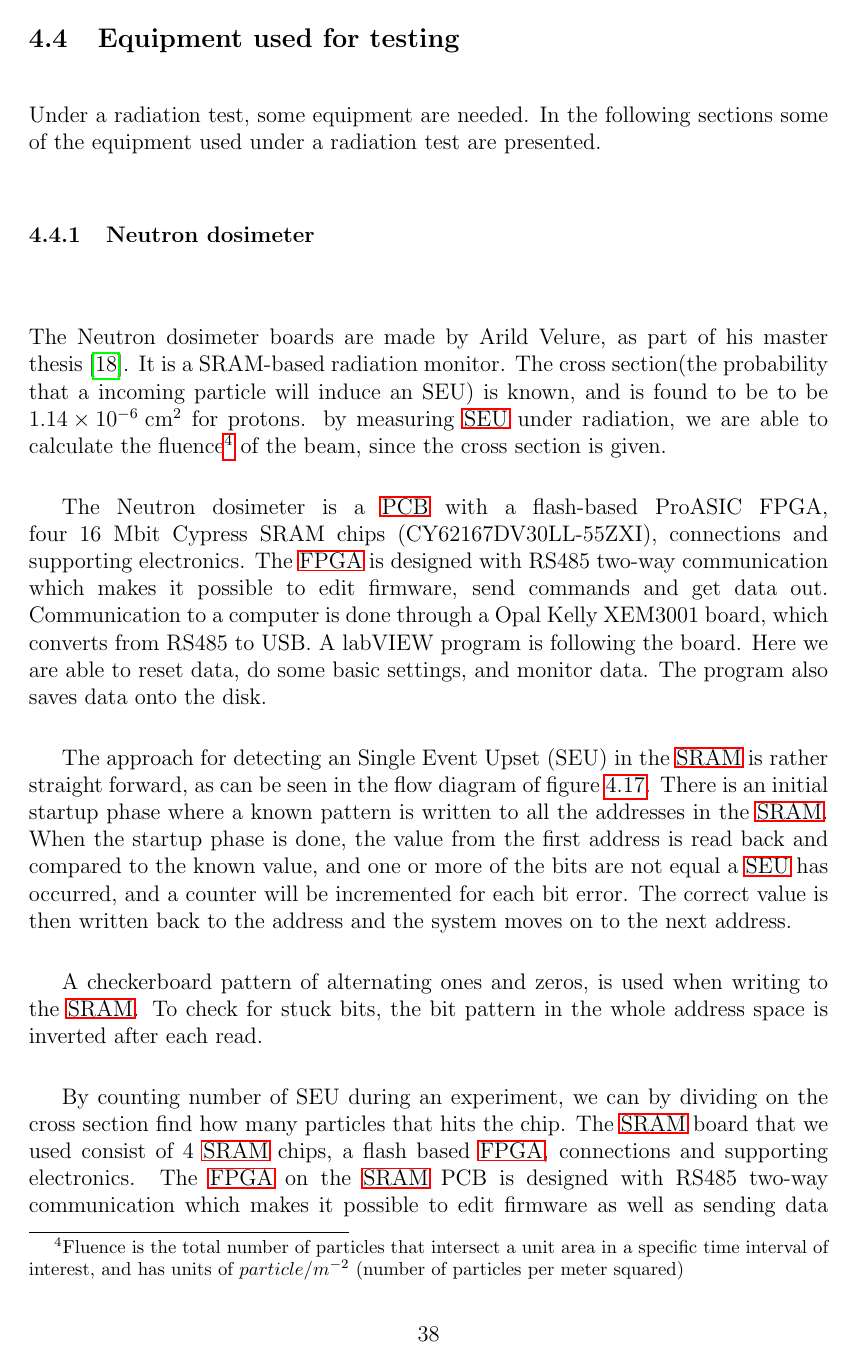
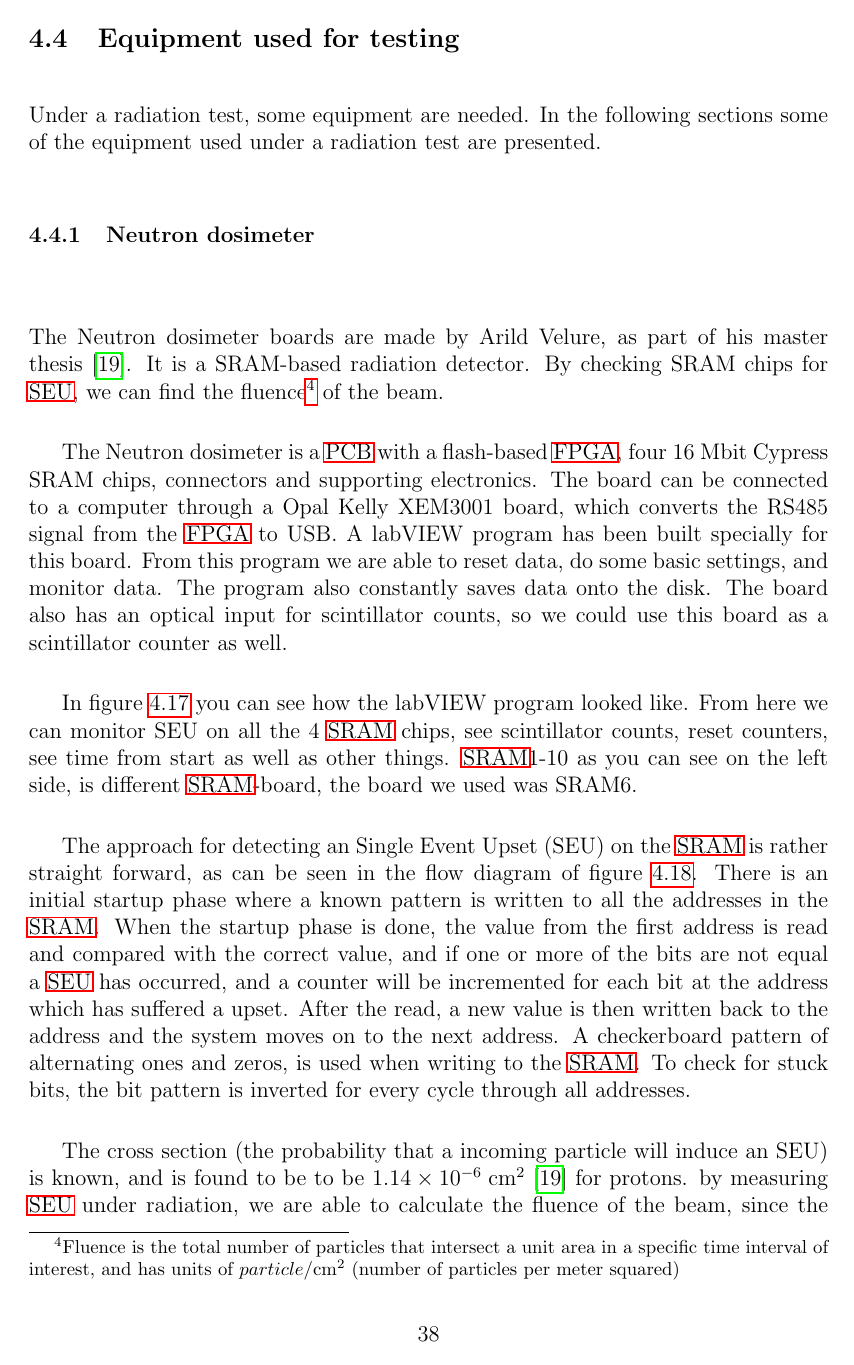
Before and after one commit to Ingis/Master_thesis, a LaTeX thesis (Master_thesis_Inge_Nikolai_Torsvik.tex): page 46 of 71 before the commit and page 46 of 73 after it. Compiled offline with pdfLaTeX; the source files are stored in an older character set and shown here as Unicode.

```diff
--- a/Master_thesis_Inge_Nikolai_Torsvik.tex
+++ b/Master_thesis_Inge_Nikolai_Torsvik.tex
@@ -889,29 +889,11 @@
 
 \subsubsection{Neutron dosimeter}$\newline$
 The Neutron dosimeter boards are made by Arild Velure, as part of his master thesis \cite{arild_master}.
-It is a SRAM-based radiation monitor. The cross section(the probability that a incoming particle will induce an SEU) is known, and is found to be to be $\unit{1.14\e{-6}}{\centi\square\meter}$ for protons. by measuring \ac{SEU} under radiation, we are able to calculate the fluence\footnote{Fluence is the total number of particles that intersect
-a unit area in a specific time interval of interest, and has units of $particle/m^{-2}$ (number of particles per meter squared)} of the beam, since the cross section is given.
-
-The Neutron dosimeter is a \ac{PCB} with a flash-based ProASIC FPGA, four 16 Mbit Cypress SRAM chips (CY62167DV30LL-55ZXI), connections and supporting electronics.
-The \ac{FPGA} is designed with RS485 two-way communication which makes it possible to edit firmware, send commands and get data out.
-Communication to a computer is done through a Opal Kelly XEM3001 board, which converts from RS485 to USB.
-A labVIEW program is following the board. Here we are able to reset data, do some basic settings, and monitor data.
-The program also saves data onto the disk.
-
-The approach for detecting an Single Event Upset (SEU) in the \ac{SRAM} is rather straight
-forward, as can be seen in the flow diagram of figure \ref{flowchart}. There is an initial startup
-phase where a known pattern is written to all the addresses in the \ac{SRAM}. When
-the startup phase is done, the value from the first address is read back and compared
-to the known value, and one or more of the bits are not equal a \ac{SEU} has occurred, and a counter will be incremented for each bit error.
-The correct value is then written back to the address and the system moves on to the next address.
-
-A checkerboard pattern of alternating ones and zeros, is used when writing
-to the \ac{SRAM}. To check for stuck bits, the bit pattern in the whole address space is inverted after each read.
-
-
-
-By counting number of SEU during an experiment, we can by dividing on the cross section find how many particles that hits the chip.
-The \ac{SRAM} board that we used consist of 4 \ac{SRAM} chips, a flash based \ac{FPGA}, connections and supporting electronics.
-The \ac{FPGA} on the \ac{SRAM} PCB is designed with RS485 two-way communication which makes it possible to edit firmware as well as sending data out.
-Through the experiment the \ac{SRAM} PCB was connected with RS485 to Opal Kelly XEM3001 which gave us connection to a computer. On the computer we ran a LabVIEW program, that made us able to monitor data, as well as doing some settings.
-The \ac{SRAM} board also had an optical input for scintillator counts, so we could by the use of this board also monitor scintillator counts.
+It is a SRAM-based radiation detector. By checking SRAM chips for \ac{SEU}, we can find the fluence\footnote{Fluence is the total number of particles that intersect a unit area in a specific time interval of interest, and has units of $particle/\centi\square\meter$ (number of particles per meter squared)} of the beam.
+
+The Neutron dosimeter is a \ac{PCB} with a flash-based \ac{FPGA}, four 16 Mbit Cypress SRAM chips, connectors and supporting electronics.
+% The \ac{FPGA} is designed with RS485 two-way communication which makes it possible to edit firmware, send commands and get data out.
+The board can be connected to a computer through a Opal Kelly XEM3001 board, which converts the RS485 signal from the \ac{FPGA} to USB.
+A labVIEW program has been built specially for this board. From this program we are able to reset data, do some basic settings, and monitor data. The program also constantly saves data onto the disk. The board also has an optical input for scintillator counts, so we could use this board as a scintillator counter as well.
+
+In figure \ref{labview_SRAM} you can see how the labVIEW program looked like. From here we can monitor SEU on all the 4 \ac{SRAM} chips, see scintillator counts, reset counters, see time from start as well as other things. \ac{SRAM}1-10 as you can see on the left side, is different \ac{SRAM}-board, the board we used was SRAM6.
@@ -918,3 +905,13 @@
+  \label{labview_SRAM}
+\end{figure}
+
+The approach for detecting an Single Event Upset (SEU) on the \ac{SRAM} is rather straight
+forward, as can be seen in the flow diagram of figure \ref{flowchart}.
+There is an initial startup phase where a known pattern is written to all the addresses in the \ac{SRAM}.
+When the startup phase is done, the value from the first address is read and compared
+with the correct value, and if one or more of the bits are not equal a \ac{SEU} has occurred, and a counter will be incremented for each bit at the address which has suffered a upset.
+After the read, a new value is then written back to the address and the system moves on to the next address. A checkerboard pattern of alternating ones and zeros, is used when writing
+to the \ac{SRAM}. To check for stuck bits, the bit pattern is inverted for every cycle through all addresses.
 
 \begin{figure}[!htbp]
   \centering
@@ -923,3 +920,4 @@
   \label{flowchart}
 \end{figure}
 
+The cross section (the probability that a incoming particle will induce an SEU) is known, and is found to be to be $\unit{1.14\e{-6}}{\centi\square\meter}$ \cite{arild_master} for protons. by measuring \ac{SEU} under radiation, we are able to calculate the fluence of the beam, since the cross section is known.
```
Also changed, not shown: Master_Thesis_Inge_Nikolai_Torsvik.bib (+8 -0 lines), acronyms.tex (+1 -1 lines), Master_thesis_Inge_Nikolai_Torsvik.bbl, literature/A comparative study between Proton and Neutron.pdf (added), Master_thesis_Inge_Nikolai_Torsvik.tex (64 more changed lines), 9 other files.
